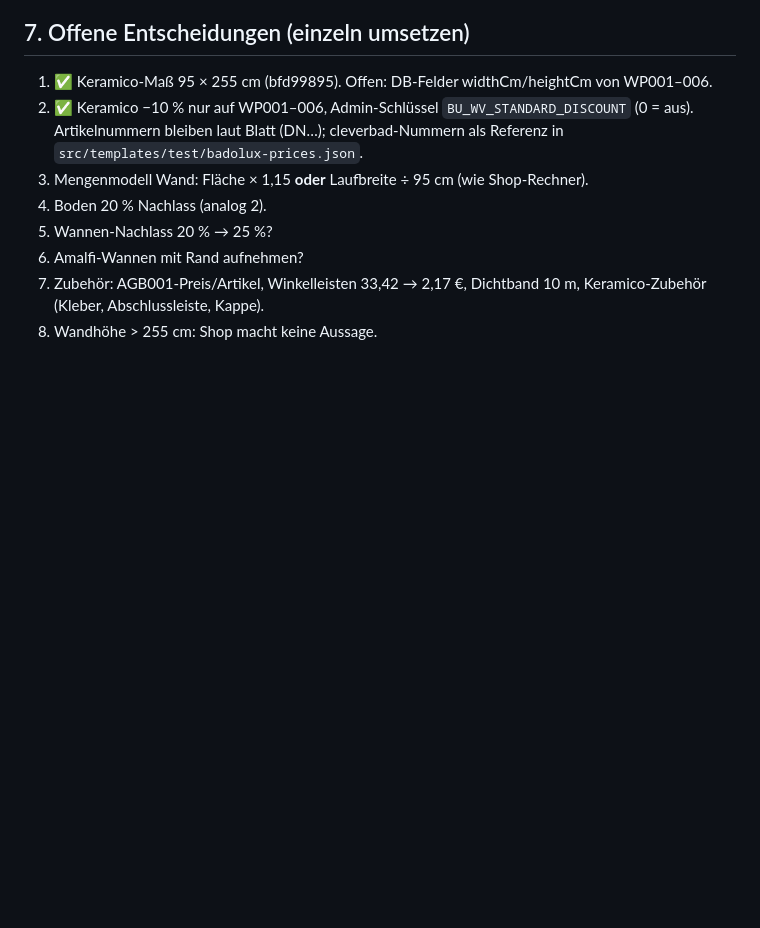
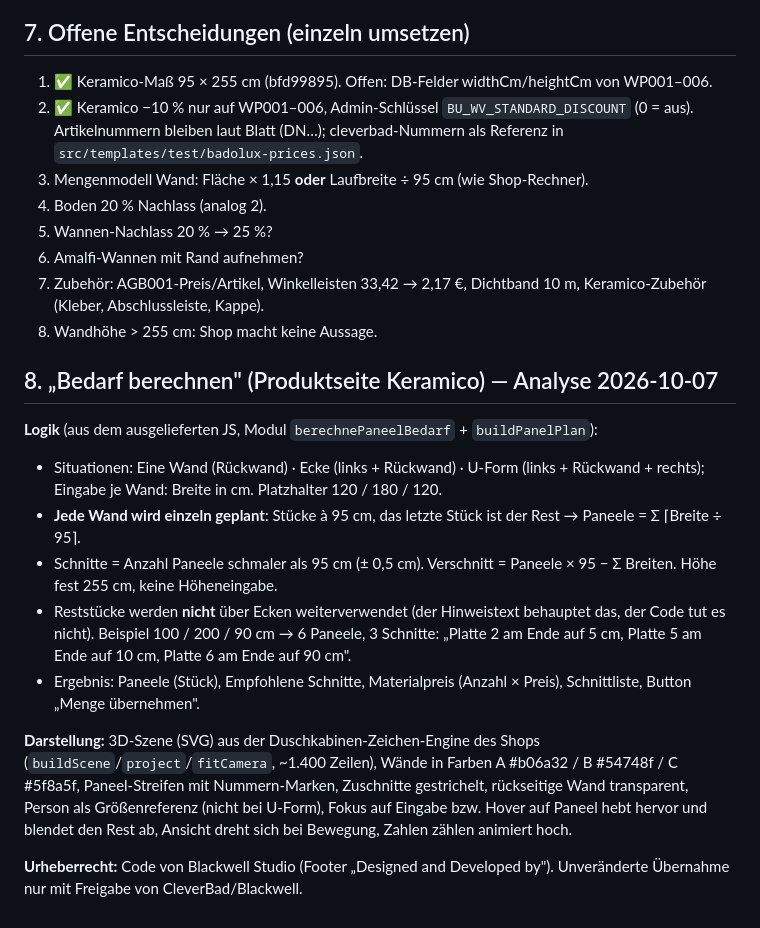
Before and after one commit to it-emc2/net-test, a Markdown page: docs/research-cleverbad-badolux.md, the part around the change. Drawn GitHub-style; blank space fills up the shorter version.

Commit message:
docs: analysis of the cleverbad.de panel calculator
Co-Authored-By: Claude Opus 5.5 <noreply@anthropic.com>

```diff
--- a/docs/research-cleverbad-badolux.md
+++ b/docs/research-cleverbad-badolux.md
@@ -77,3 +77,17 @@ Boden-Hydroträgerplatte (BP001–005, 1,49 m²/Paket) — kein Abgleich möglic
 6. Amalfi-Wannen mit Rand aufnehmen?
 7. Zubehör: AGB001-Preis/Artikel, Winkelleisten 33,42 → 2,17 €, Dichtband 10 m, Keramico-Zubehör (Kleber, Abschlussleiste, Kappe).
 8. Wandhöhe > 255 cm: Shop macht keine Aussage.
+
+## 8. „Bedarf berechnen" (Produktseite Keramico) — Analyse 2026-10-07
+
+**Logik** (aus dem ausgelieferten JS, Modul `berechnePaneelBedarf` + `buildPanelPlan`):
+
+- Situationen: Eine Wand (Rückwand) · Ecke (links + Rückwand) · U-Form (links + Rückwand + rechts); Eingabe je Wand: Breite in cm. Platzhalter 120 / 180 / 120.
+- **Jede Wand wird einzeln geplant**: Stücke à 95 cm, das letzte Stück ist der Rest → Paneele = Σ ⌈Breite ÷ 95⌉.
+- Schnitte = Anzahl Paneele schmaler als 95 cm (± 0,5 cm). Verschnitt = Paneele × 95 − Σ Breiten. Höhe fest 255 cm, keine Höheneingabe.
+- Reststücke werden **nicht** über Ecken weiterverwendet (der Hinweistext behauptet das, der Code tut es nicht). Beispiel 100 / 200 / 90 cm → 6 Paneele, 3 Schnitte: „Platte 2 am Ende auf 5 cm, Platte 5 am Ende auf 10 cm, Platte 6 am Ende auf 90 cm".
+- Ergebnis: Paneele (Stück), Empfohlene Schnitte, Materialpreis (Anzahl × Preis), Schnittliste, Button „Menge übernehmen".
+
+**Darstellung:** 3D-Szene (SVG) aus der Duschkabinen-Zeichen-Engine des Shops (`buildScene`/`project`/`fitCamera`, ~1.400 Zeilen), Wände in Farben A #b06a32 / B #54748f / C #5f8a5f, Paneel-Streifen mit Nummern-Marken, Zuschnitte gestrichelt, rückseitige Wand transparent, Person als Größenreferenz (nicht bei U-Form), Fokus auf Eingabe bzw. Hover auf Paneel hebt hervor und blendet den Rest ab, Ansicht dreht sich bei Bewegung, Zahlen zählen animiert hoch.
+
+**Urheberrecht:** Code von Blackwell Studio (Footer „Designed and Developed by"). Unveränderte Übernahme nur mit Freigabe von CleverBad/Blackwell.
```
